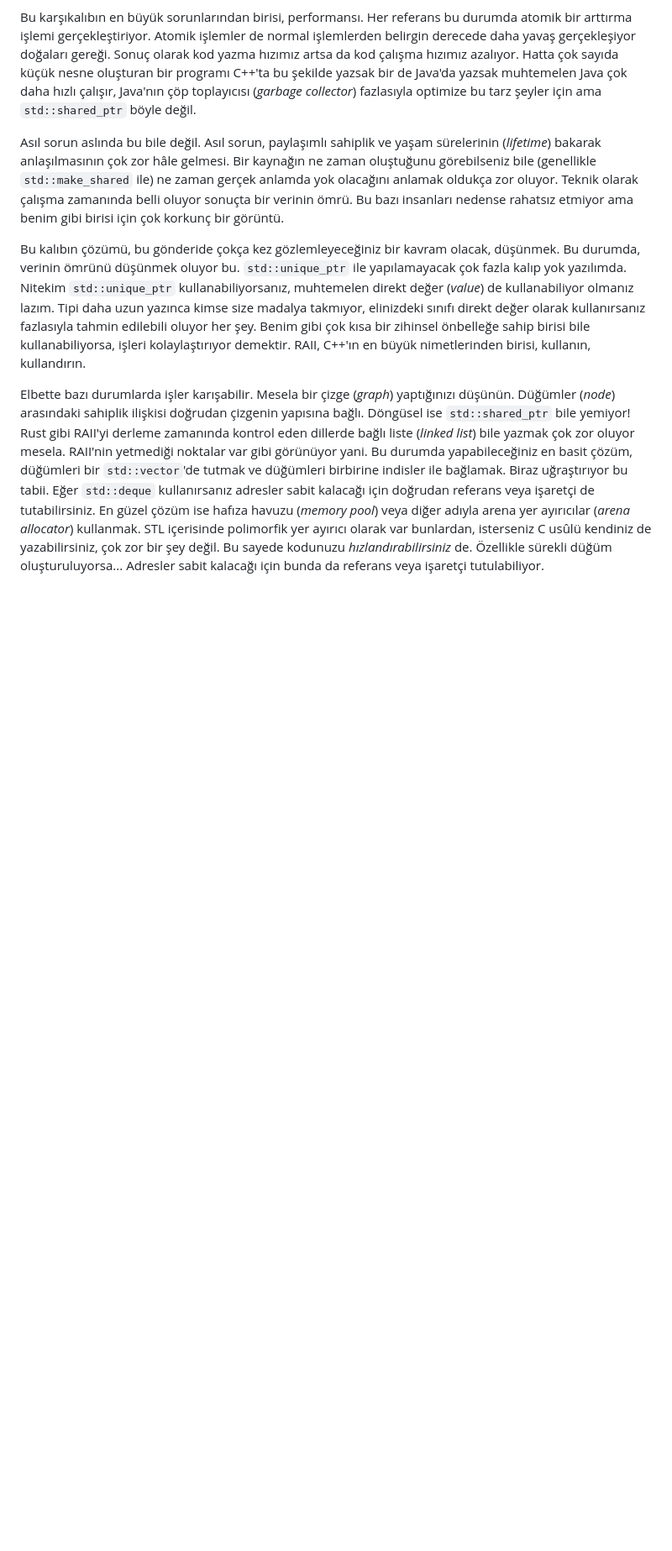
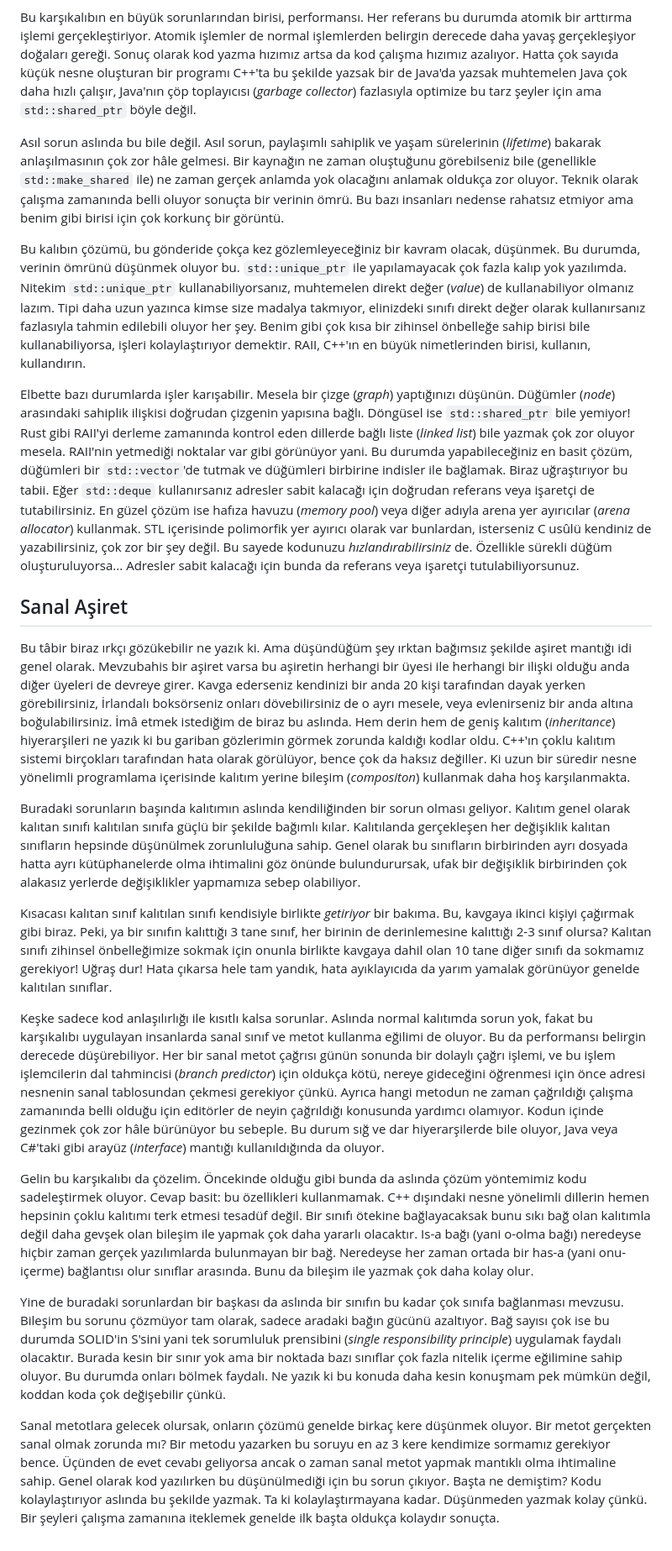
Before and after one commit to sanerifu/sanerifu.github.io, a Markdown page: posts/2026-05-10_karşıkalıp/index.md, the part around the change. Shown at 84% size. Rendered like a GitHub page; blank space fills up the shorter version.

Commit message:
Add second antipattern

```diff
--- a/posts/2026-05-10_karşıkalıp/index.md
+++ b/posts/2026-05-10_karşıkalıp/index.md
@@ -12,4 +12,20 @@ Asıl sorun aslında bu bile değil. Asıl sorun, paylaşımlı sahiplik ve yaş
 
 Bu kalıbın çözümü, bu gönderide çokça kez gözlemleyeceğiniz bir kavram olacak, düşünmek. Bu durumda, verinin ömrünü düşünmek oluyor bu. `std::unique_ptr` ile yapılamayacak çok fazla kalıp yok yazılımda. Nitekim `std::unique_ptr` kullanabiliyorsanız, muhtemelen direkt değer (_value_) de kullanabiliyor olmanız lazım. Tipi daha uzun yazınca kimse size madalya takmıyor, elinizdeki sınıfı direkt değer olarak kullanırsanız fazlasıyla tahmin edilebili oluyor her şey. Benim gibi çok kısa bir zihinsel önbelleğe sahip birisi bile kullanabiliyorsa, işleri kolaylaştırıyor demektir. RAII, C++'ın en büyük nimetlerinden birisi, kullanın, kullandırın.
 
-Elbette bazı durumlarda işler karışabilir. Mesela bir çizge (_graph_) yaptığınızı düşünün. Düğümler (_node_) arasındaki sahiplik ilişkisi doğrudan çizgenin yapısına bağlı. Döngüsel ise `std::shared_ptr` bile yemiyor! Rust gibi RAII'yi derleme zamanında kontrol eden dillerde bağlı liste (_linked list_) bile yazmak çok zor oluyor mesela. RAII'nin yetmediği noktalar var gibi görünüyor yani. Bu durumda yapabileceğiniz en basit çözüm, düğümleri bir `std::vector`'de tutmak ve düğümleri birbirine indisler ile bağlamak. Biraz uğraştırıyor bu tabii. Eğer `std::deque` kullanırsanız adresler sabit kalacağı için doğrudan referans veya işaretçi de tutabilirsiniz. En güzel çözüm ise hafıza havuzu (_memory pool_) veya diğer adıyla arena yer ayırıcılar (_arena allocator_) kullanmak. STL içerisinde polimorfik yer ayırıcı olarak var bunlardan, isterseniz C usûlü kendiniz de yazabilirsiniz, çok zor bir şey değil. Bu sayede kodunuzu _hızlandırabilirsiniz_ de. Özellikle sürekli düğüm oluşturuluyorsa... Adresler sabit kalacağı için bunda da referans veya işaretçi tutulabiliyor.
+Elbette bazı durumlarda işler karışabilir. Mesela bir çizge (_graph_) yaptığınızı düşünün. Düğümler (_node_) arasındaki sahiplik ilişkisi doğrudan çizgenin yapısına bağlı. Döngüsel ise `std::shared_ptr` bile yemiyor! Rust gibi RAII'yi derleme zamanında kontrol eden dillerde bağlı liste (_linked list_) bile yazmak çok zor oluyor mesela. RAII'nin yetmediği noktalar var gibi görünüyor yani. Bu durumda yapabileceğiniz en basit çözüm, düğümleri bir `std::vector`'de tutmak ve düğümleri birbirine indisler ile bağlamak. Biraz uğraştırıyor bu tabii. Eğer `std::deque` kullanırsanız adresler sabit kalacağı için doğrudan referans veya işaretçi de tutabilirsiniz. En güzel çözüm ise hafıza havuzu (_memory pool_) veya diğer adıyla arena yer ayırıcılar (_arena allocator_) kullanmak. STL içerisinde polimorfik yer ayırıcı olarak var bunlardan, isterseniz C usûlü kendiniz de yazabilirsiniz, çok zor bir şey değil. Bu sayede kodunuzu _hızlandırabilirsiniz_ de. Özellikle sürekli düğüm oluşturuluyorsa... Adresler sabit kalacağı için bunda da referans veya işaretçi tutulabiliyorsunuz.
+
+## Sanal Aşiret
+
+Bu tâbir biraz ırkçı gözükebilir ne yazık ki. Ama düşündüğüm şey ırktan bağımsız şekilde aşiret mantığı idi genel olarak. Mevzubahis bir aşiret varsa bu aşiretin herhangi bir üyesi ile herhangi bir ilişki olduğu anda diğer üyeleri de devreye girer. Kavga ederseniz kendinizi bir anda 20 kişi tarafından dayak yerken görebilirsiniz, İrlandalı boksörseniz onları dövebilirsiniz de o ayrı mesele, veya evlenirseniz bir anda altına boğulabilirsiniz. İmâ etmek istediğim de biraz bu aslında. Hem derin hem de geniş kalıtım (_inheritance_) hiyerarşileri ne yazık ki bu gariban gözlerimin görmek zorunda kaldığı kodlar oldu. C++'ın çoklu kalıtım sistemi birçokları tarafından hata olarak görülüyor, bence çok da haksız değiller. Ki uzun bir süredir nesne yönelimli programlama içerisinde kalıtım yerine bileşim (_compositon_) kullanmak daha hoş karşılanmakta.
+
+Buradaki sorunların başında kalıtımın aslında kendiliğinden bir sorun olması geliyor. Kalıtım genel olarak kalıtan sınıfı kalıtılan sınıfa güçlü bir şekilde bağımlı kılar. Kalıtılanda gerçekleşen her değişiklik kalıtan sınıfların hepsinde düşünülmek zorunluluğuna sahip. Genel olarak bu sınıfların birbirinden ayrı dosyada hatta ayrı kütüphanelerde olma ihtimalini göz önünde bulundurursak, ufak bir değişiklik birbirinden çok alakasız yerlerde değişiklikler yapmamıza sebep olabiliyor.
+
+Kısacası kalıtan sınıf kalıtılan sınıfı kendisiyle birlikte _getiriyor_ bir bakıma. Bu, kavgaya ikinci kişiyi çağırmak gibi biraz. Peki, ya bir sınıfın kalıttığı 3 tane sınıf, her birinin de derinlemesine kalıttığı 2-3 sınıf olursa? Kalıtan sınıfı zihinsel önbelleğimize sokmak için onunla birlikte kavgaya dahil olan 10 tane diğer sınıfı da sokmamız gerekiyor! Uğraş dur! Hata çıkarsa hele tam yandık, hata ayıklayıcıda da yarım yamalak görünüyor genelde kalıtılan sınıflar.
+
+Keşke sadece kod anlaşılırlığı ile kısıtlı kalsa sorunlar. Aslında normal kalıtımda sorun yok, fakat bu karşıkalıbı uygulayan insanlarda sanal sınıf ve metot kullanma eğilimi de oluyor. Bu da performansı belirgin derecede düşürebiliyor. Her bir sanal metot çağrısı günün sonunda bir dolaylı çağrı işlemi, ve bu işlem işlemcilerin dal tahmincisi (_branch predictor_) için oldukça kötü, nereye gideceğini öğrenmesi için önce adresi nesnenin sanal tablosundan çekmesi gerekiyor çünkü. Ayrıca hangi metodun ne zaman çağrıldığı çalışma zamanında belli olduğu için editörler de neyin çağrıldığı konusunda yardımcı olamıyor. Kodun içinde gezinmek çok zor hâle bürünüyor bu sebeple. Bu durum sığ ve dar hiyerarşilerde bile oluyor, Java veya C#'taki gibi arayüz (_interface_) mantığı kullanıldığında da oluyor.
+
+Gelin bu karşıkalıbı da çözelim. Öncekinde olduğu gibi bunda da aslında çözüm yöntemimiz kodu sadeleştirmek oluyor. Cevap basit: bu özellikleri kullanmamak. C++ dışındaki nesne yönelimli dillerin hemen hepsinin çoklu kalıtımı terk etmesi tesadüf değil. Bir sınıfı ötekine bağlayacaksak bunu sıkı bağ olan kalıtımla değil daha gevşek olan bileşim ile yapmak çok daha yararlı olacaktır. Is-a bağı (yani o-olma bağı) neredeyse hiçbir zaman gerçek yazılımlarda bulunmayan bir bağ. Neredeyse her zaman ortada bir has-a (yani onu-içerme) bağlantısı olur sınıflar arasında. Bunu da bileşim ile yazmak çok daha kolay olur.
+
+Yine de buradaki sorunlardan bir başkası da aslında bir sınıfın bu kadar çok sınıfa bağlanması mevzusu. Bileşim bu sorunu çözmüyor tam olarak, sadece aradaki bağın gücünü azaltıyor. Bağ sayısı çok ise bu durumda SOLID'in S'sini yani tek sorumluluk prensibini (_single responsibility principle_) uygulamak faydalı olacaktır. Burada kesin bir sınır yok ama bir noktada bazı sınıflar çok fazla nitelik içerme eğilimine sahip oluyor. Bu durumda onları bölmek faydalı. Ne yazık ki bu konuda daha kesin konuşmam pek mümkün değil, koddan koda çok değişebilir çünkü.
+
+Sanal metotlara gelecek olursak, onların çözümü genelde birkaç kere düşünmek oluyor. Bir metot gerçekten sanal olmak zorunda mı? Bir metodu yazarken bu soruyu en az 3 kere kendimize sormamız gerekiyor bence. Üçünden de evet cevabı geliyorsa ancak o zaman sanal metot yapmak mantıklı olma ihtimaline sahip. Genel olarak kod yazılırken bu düşünülmediği için bu sorun çıkıyor. Başta ne demiştim? Kodu kolaylaştırıyor aslında bu şekilde yazmak. Ta ki kolaylaştırmayana kadar. Düşünmeden yazmak kolay çünkü. Bir şeyleri çalışma zamanına iteklemek genelde ilk başta oldukça kolaydır sonuçta.
```
